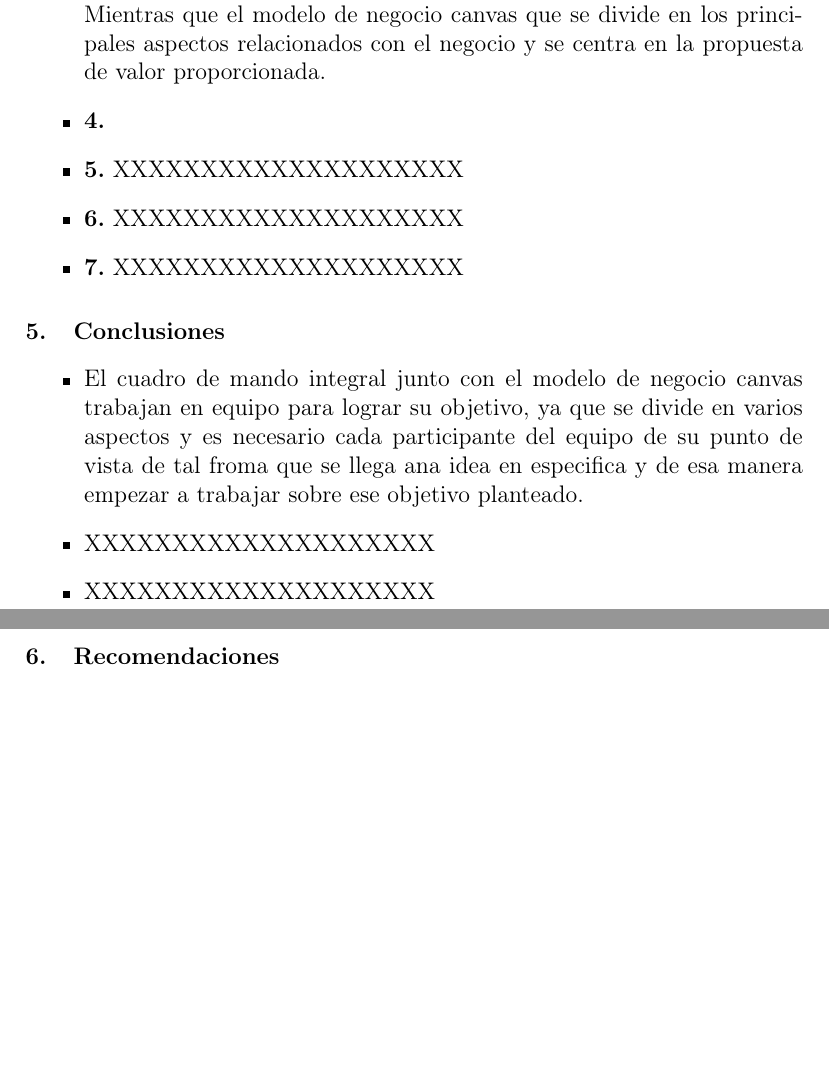
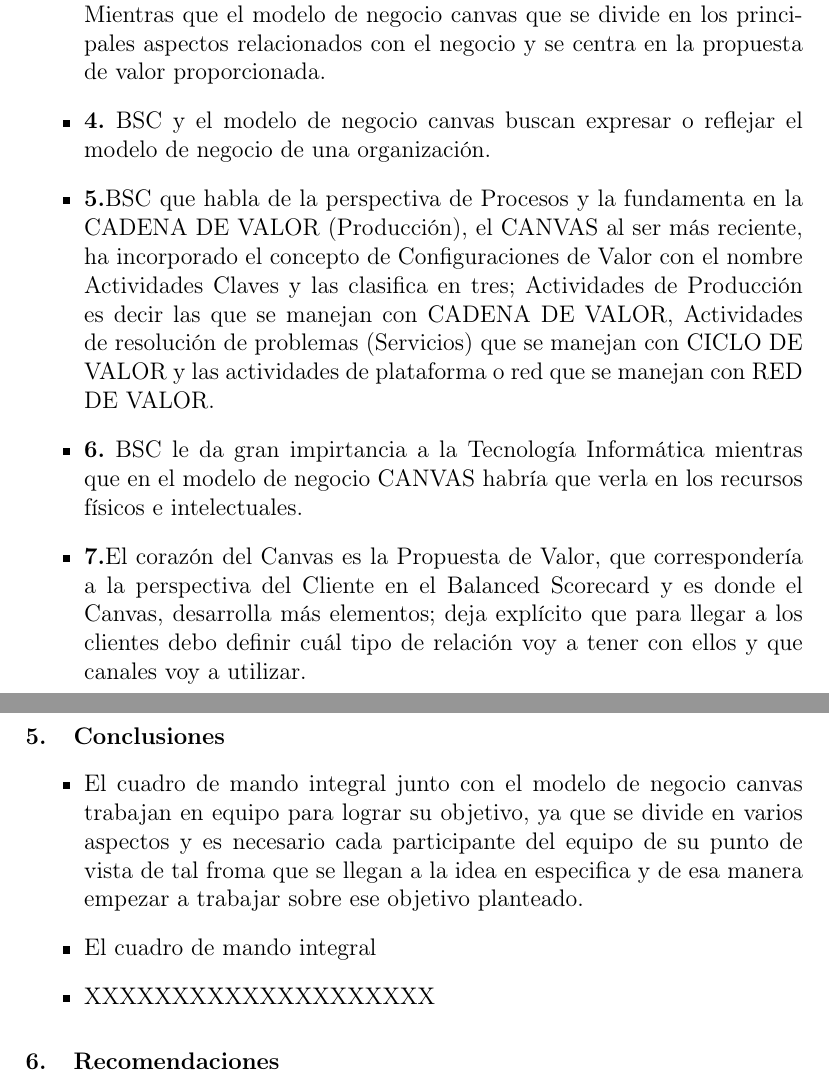
Before and after one commit to estrella2492/TrabajoEncargado02_ComparativaBSCyBMC, a LaTeX paper (index.tex): two parts of pages 13 and 14 of 15, joined at a grey line, cut so that both start at the same text, the shorter picture padded with empty space. Compiled offline with pdfLaTeX.

Commit message:
terminación de diferencias

```diff
--- a/index.tex
+++ b/index.tex
@@ -234,10 +234,10 @@ A continuación se muestra la comparación entre Cuadro de Mando Integral (BSC)
  una lente en el estado actual del negocio, especialmente las cantidades relativas de energía, tiempo y recursos que actualmente se invierten en diversas áreas. Si alguna de las áreas del modelo no funciona bien, la organización debe iniciar un cambio para mejorarla.
 	\item{\textbf{2.}}Balanced Scorecard evolucionó a una encarnación de "mapas estratégicos", que era un enfoque más visual similar al Business Model Canvas. Sin embargo, el Business Model Canvas tiene un mayor potencial alcista aquí porque es mucho más intuitivo y requiere menos explicación.
 	\item{\textbf{3.}}El mando de cuadro integral se encuentran cuatro perspectivas que son referidas a diferentes visiones a partir de un campo de actuación, pero la integración de las cuatro perspectivas mantiene el equilibrio. Mientras que el modelo de negocio canvas que se divide en los principales aspectos relacionados con el negocio y se centra en la propuesta de valor proporcionada.
-	\item{\textbf{4.}}
-	\item{\textbf{5.}} XXXXXXXXXXXXXXXXXXXX
-	\item{\textbf{6.}} XXXXXXXXXXXXXXXXXXXX
-	\item{\textbf{7.}} XXXXXXXXXXXXXXXXXXXX
+	\item{\textbf{4.}} BSC y el modelo de negocio canvas buscan expresar o reflejar el modelo de negocio de una organización.
+	\item{\textbf{5.}}BSC que habla de la perspectiva de Procesos y la fundamenta en la CADENA DE VALOR (Producción), el CANVAS al ser más reciente, ha incorporado el concepto de Configuraciones de Valor con el nombre Actividades Claves y las clasifica en tres; Actividades de Producción es decir las que se manejan con CADENA DE VALOR, Actividades de resolución de problemas (Servicios) que se manejan con CICLO DE VALOR y las actividades de plataforma o red que se manejan con RED DE VALOR.
+	\item{\textbf{6.}} BSC le da gran impirtancia a la Tecnología Informática mientras que en el modelo de negocio CANVAS habría que verla en los recursos físicos e intelectuales.
+	\item{\textbf{7.}}El corazón del Canvas es la Propuesta de Valor, que correspondería a la perspectiva del Cliente en el Balanced Scorecard y es donde el Canvas, desarrolla más elementos; deja explícito que para llegar a los clientes debo definir cuál tipo de relación voy a tener con ellos y que canales voy a utilizar.
 	\end{itemize}
 
 %%----------------------------------------------------------------------------------------------------------------------------------------------------------
@@ -247,8 +247,8 @@ A continuación se muestra la comparación entre Cuadro de Mando Integral (BSC)
 
 %%****
 	\begin{itemize}
-		\item El cuadro de mando integral junto con el modelo de negocio canvas trabajan en equipo para lograr su objetivo, ya que se divide en varios aspectos y es necesario cada participante del equipo de su punto de vista de tal froma que se llega ana idea en especifica y de esa manera empezar a trabajar sobre ese objetivo planteado.
-		\item XXXXXXXXXXXXXXXXXXXX
+		\item El cuadro de mando integral junto con el modelo de negocio canvas trabajan en equipo para lograr su objetivo, ya que se divide en varios aspectos y es necesario cada participante del equipo de su punto de vista de tal froma que se llegan a la  idea en especifica y de esa manera empezar a trabajar sobre ese objetivo planteado.
+		\item El cuadro de mando integral
 		\item XXXXXXXXXXXXXXXXXXXX
 	\end{itemize}
 
```
Also changed, not shown: index.pdf, 1 other file.
